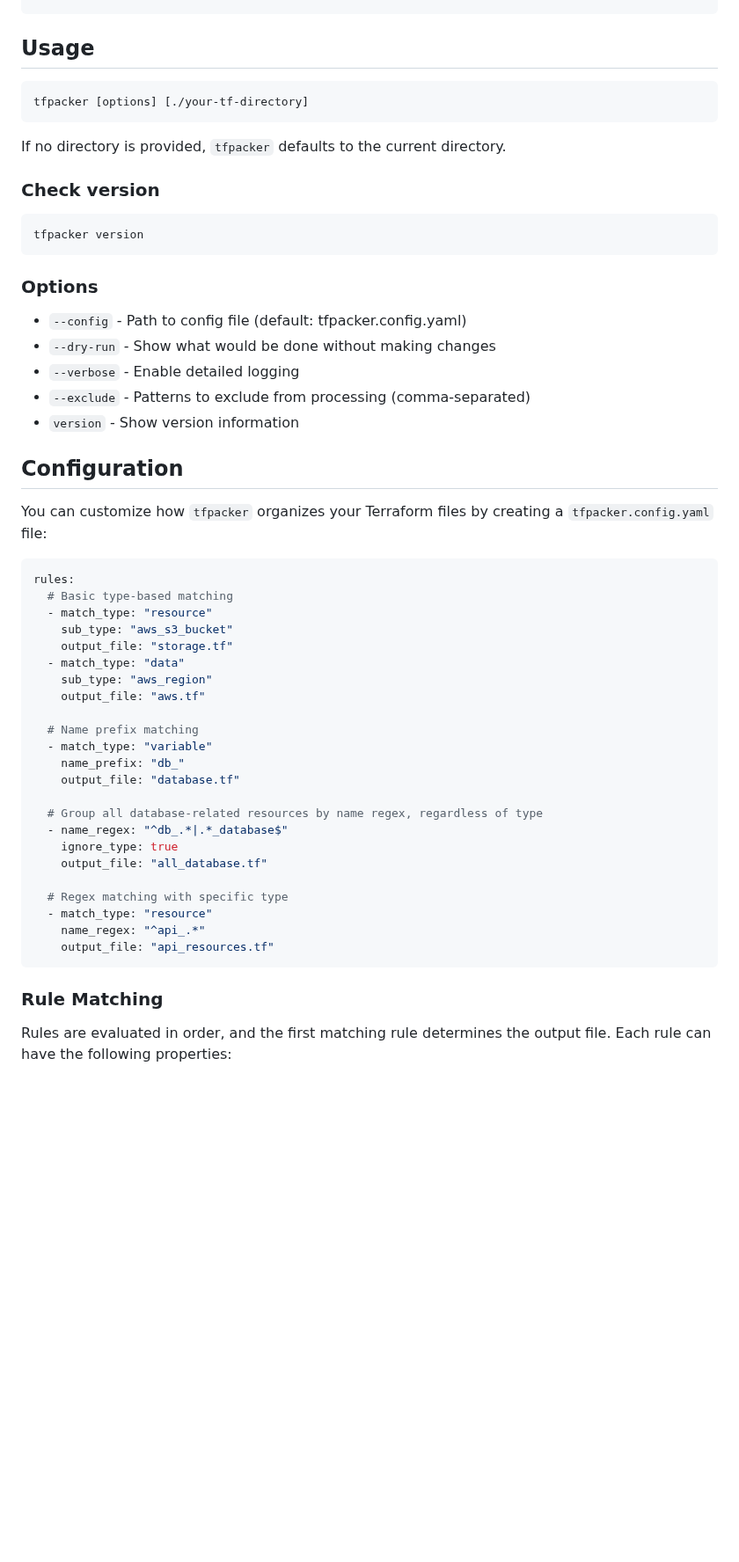
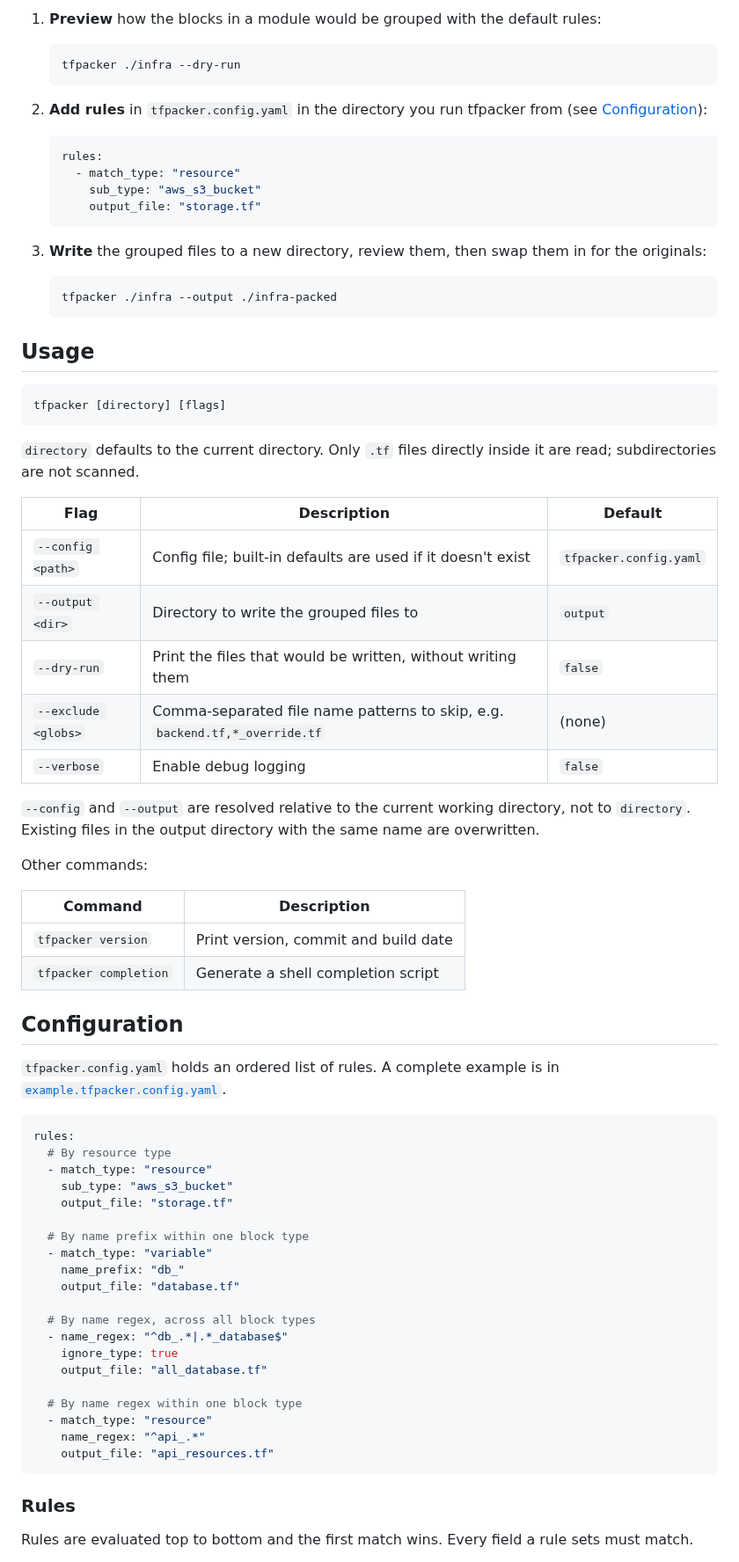
Before and after one commit to jackchuka/tfpacker, a Markdown page: README.md, the part around one of its changes. Shown at 88% size. Rendered like a GitHub page; blank space fills up the shorter version.

````diff
--- a/README.md
+++ b/README.md
@@ -34,55 +64,77 @@ go install github.com/jackchuka/tfpacker@latest
+1. **Preview** how the blocks in a module would be grouped with the default rules:
+
+   ```bash
+   tfpacker ./infra --dry-run
+   ```
+
+2. **Add rules** in `tfpacker.config.yaml` in the directory you run tfpacker from (see [Configuration](#configuration)):
+
+   ```yaml
+   rules:
+     - match_type: "resource"
+       sub_type: "aws_s3_bucket"
+       output_file: "storage.tf"
+   ```
+
+3. **Write** the grouped files to a new directory, review them, then swap them in for the originals:
+
+   ```bash
+   tfpacker ./infra --output ./infra-packed
+   ```
+
 ## Usage
 
 ```bash
-tfpacker [options] [./your-tf-directory]
+tfpacker [directory] [flags]
 ```
 
-If no directory is provided, `tfpacker` defaults to the current directory.
+`directory` defaults to the current directory. Only `.tf` files directly inside it are read; subdirectories are not scanned.
 
-### Check version
-```bash
-tfpacker version
-```
+| Flag                | Description                                                                 | Default                |
+| ------------------- | --------------------------------------------------------------------------- | ---------------------- |
+| `--config <path>`   | Config file; built-in defaults are used if it doesn't exist                 | `tfpacker.config.yaml` |
+| `--output <dir>`    | Directory to write the grouped files to                                     | `output`               |
+| `--dry-run`         | Print the files that would be written, without writing them                 | `false`                |
+| `--exclude <globs>` | Comma-separated file name patterns to skip, e.g. `backend.tf,*_override.tf` | (none)                 |
+| `--verbose`         | Enable debug logging                                                        | `false`                |
 
-### Options
+`--config` and `--output` are resolved relative to the current working directory, not to `directory`. Existing files in the output directory with the same name are overwritten.
 
-- `--config` - Path to config file (default: tfpacker.config.yaml)
-- `--dry-run` - Show what would be done without making changes
-- `--verbose` - Enable detailed logging
-- `--exclude` - Patterns to exclude from processing (comma-separated)
-- `version` - Show version information
+Other commands:
+
+| Command               | Description                          |
+| --------------------- | ------------------------------------ |
+| `tfpacker version`    | Print version, commit and build date |
+| `tfpacker completion` | Generate a shell completion script   |
 
 ## Configuration
 
-You can customize how `tfpacker` organizes your Terraform files by creating a `tfpacker.config.yaml` file:
+`tfpacker.config.yaml` holds an ordered list of rules. A complete example is in [`example.tfpacker.config.yaml`](example.tfpacker.config.yaml).
 
 ```yaml
 rules:
-  # Basic type-based matching
+  # By resource type
   - match_type: "resource"
     sub_type: "aws_s3_bucket"
     output_file: "storage.tf"
-  - match_type: "data"
-    sub_type: "aws_region"
-    output_file: "aws.tf"
 
-  # Name prefix matching
+  # By name prefix within one block type
   - match_type: "variable"
     name_prefix: "db_"
     output_file: "database.tf"
 
-  # Group all database-related resources by name regex, regardless of type
+  # By name regex, across all block types
   - name_regex: "^db_.*|.*_database$"
     ignore_type: true
     output_file: "all_database.tf"
 
-  # Regex matching with specific type
+  # By name regex within one block type
   - match_type: "resource"
     name_regex: "^api_.*"
     output_file: "api_resources.tf"
 ```
 
-### Rule Matching
+### Rules
 
-Rules are evaluated in order, and the first matching rule determines the output file. Each rule can have the following properties:
+Rules are evaluated top to bottom and the first match wins. Every field a rule sets must match.
 
````
Also changed, not shown: other parts of README.md (+110 -43 lines), assets/demo.gif (added), 3 other files.
